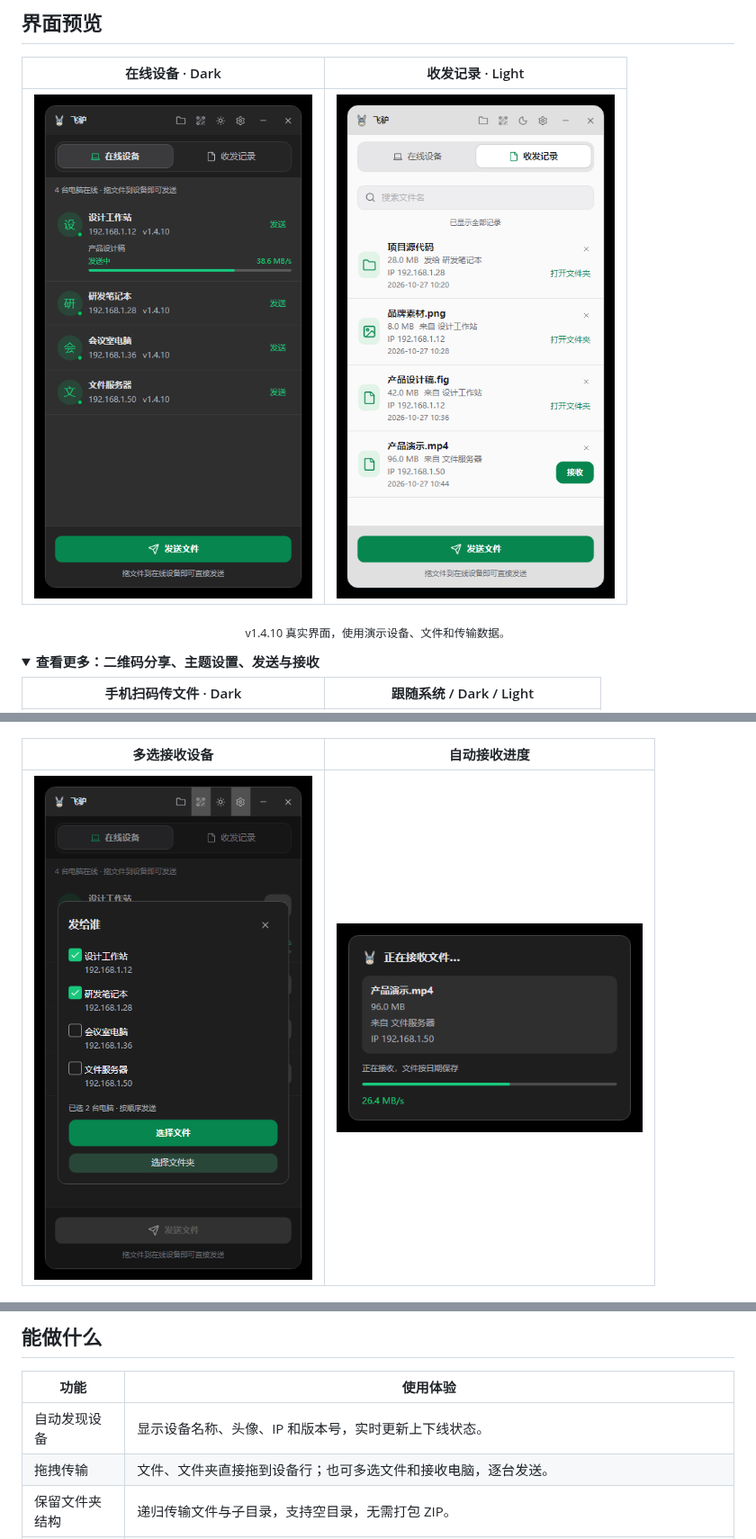
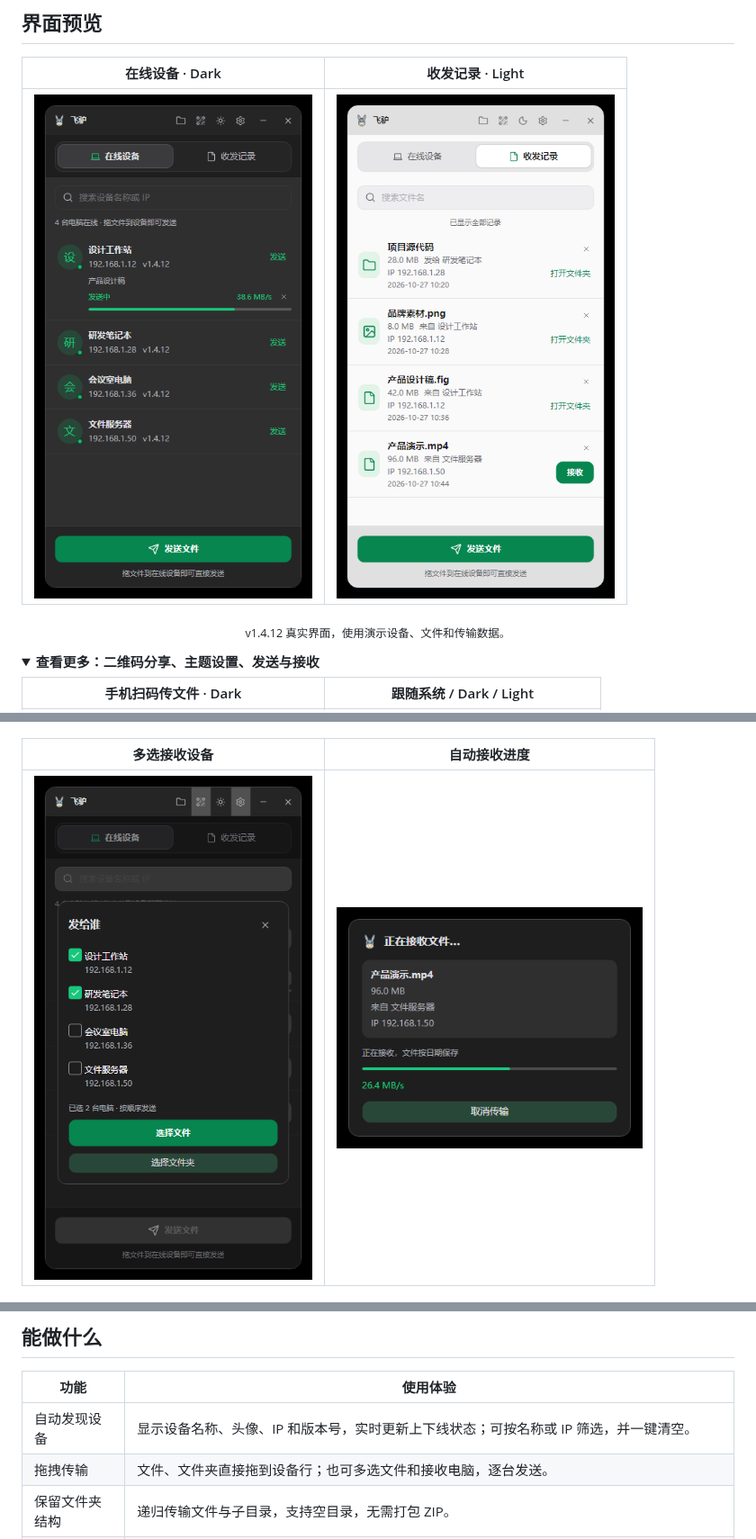
Before and after one commit to coolqingcheng/feilv, a Markdown page: README.md, 3 parts joined by grey strips. Shown at 90% size. Rendered like a GitHub page; pictures changed too: docs/images/auto-receive-dark.png, docs/images/devices-dark.png, docs/images/send-files-dark.png; folded sections open.

```diff
--- a/README.md
+++ b/README.md
@@ -30,7 +30,7 @@
 | :---: | :---: |
 | <img src="docs/images/devices-dark.png" width="340" alt="在线设备列表：显示名称、IP、版本号及文件发送进度和速度" /> | <img src="docs/images/history-light.png" width="340" alt="收发记录：显示文件名、大小、来源电脑、IP、时间和接收操作" /> |
 
-<p align="center"><sub>v1.4.10 真实界面，使用演示设备、文件和传输数据。</sub></p>
+<p align="center"><sub>v1.4.12 真实界面，使用演示设备、文件和传输数据。</sub></p>
 
 <details>
 <summary><strong>查看更多：二维码分享、主题设置、发送与接收</strong></summary>
@@ -53,7 +53,7 @@
 
 | 功能 | 使用体验 |
 | --- | --- |
-| 自动发现设备 | 显示设备名称、头像、IP 和版本号，实时更新上下线状态。 |
+| 自动发现设备 | 显示设备名称、头像、IP 和版本号，实时更新上下线状态；可按名称或 IP 筛选，并一键清空。 |
 | 拖拽传输 | 文件、文件夹直接拖到设备行；也可多选文件和接收电脑，逐台发送。 |
 | 保留文件夹结构 | 递归传输文件与子目录，支持空目录，无需打包 ZIP。 |
 | 查看进度 | 对应设备行显示进度和实时速度；文件使用流式传输。 |
```
Also changed, not shown: other parts of README.md (+2 -0 lines), README.en.md (+4 -2 lines), docs/releases/v1.4.12.md (added, +15 -0 lines), docs/technical-guide.md (+3 -1 lines), docs/images/en/auto-receive-dark.png, docs/images/en/devices-dark.png, docs/images/en/send-files-dark.png, 7 other files.
